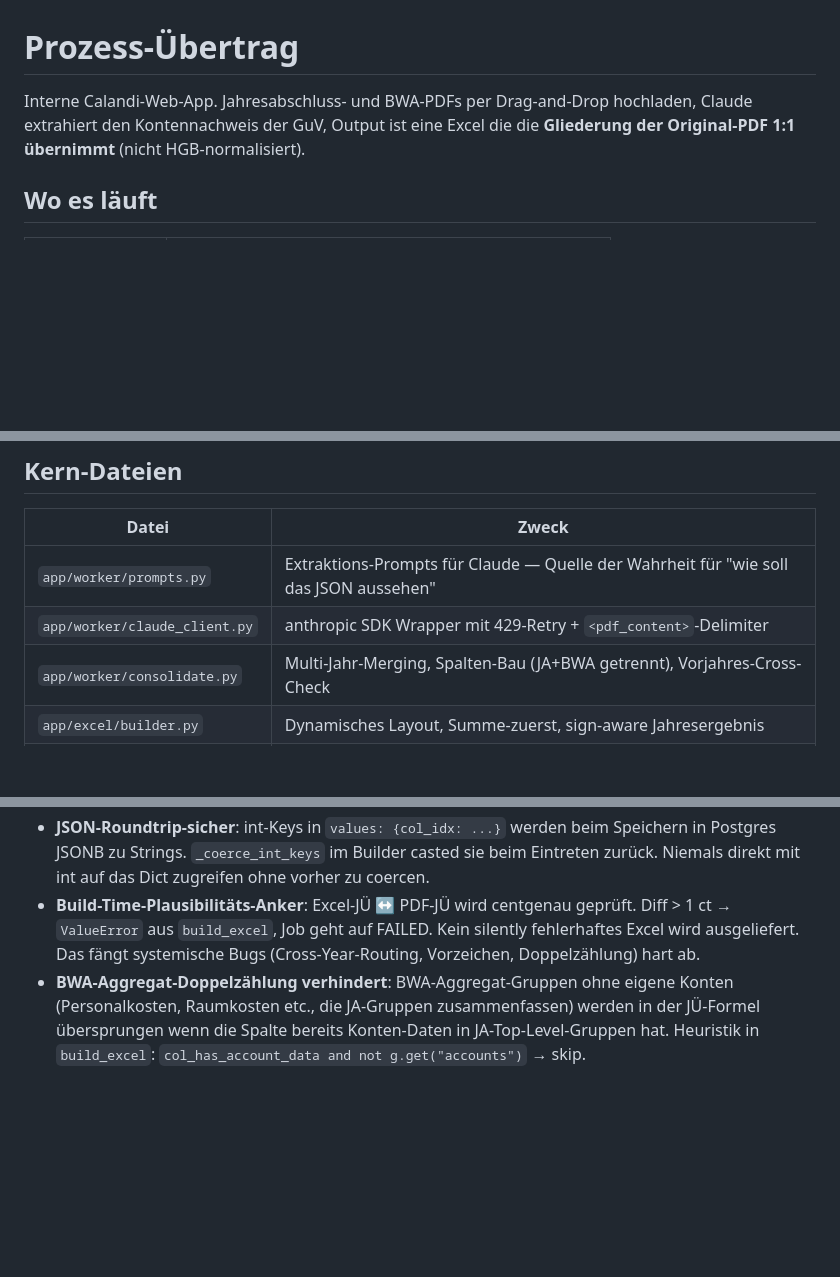
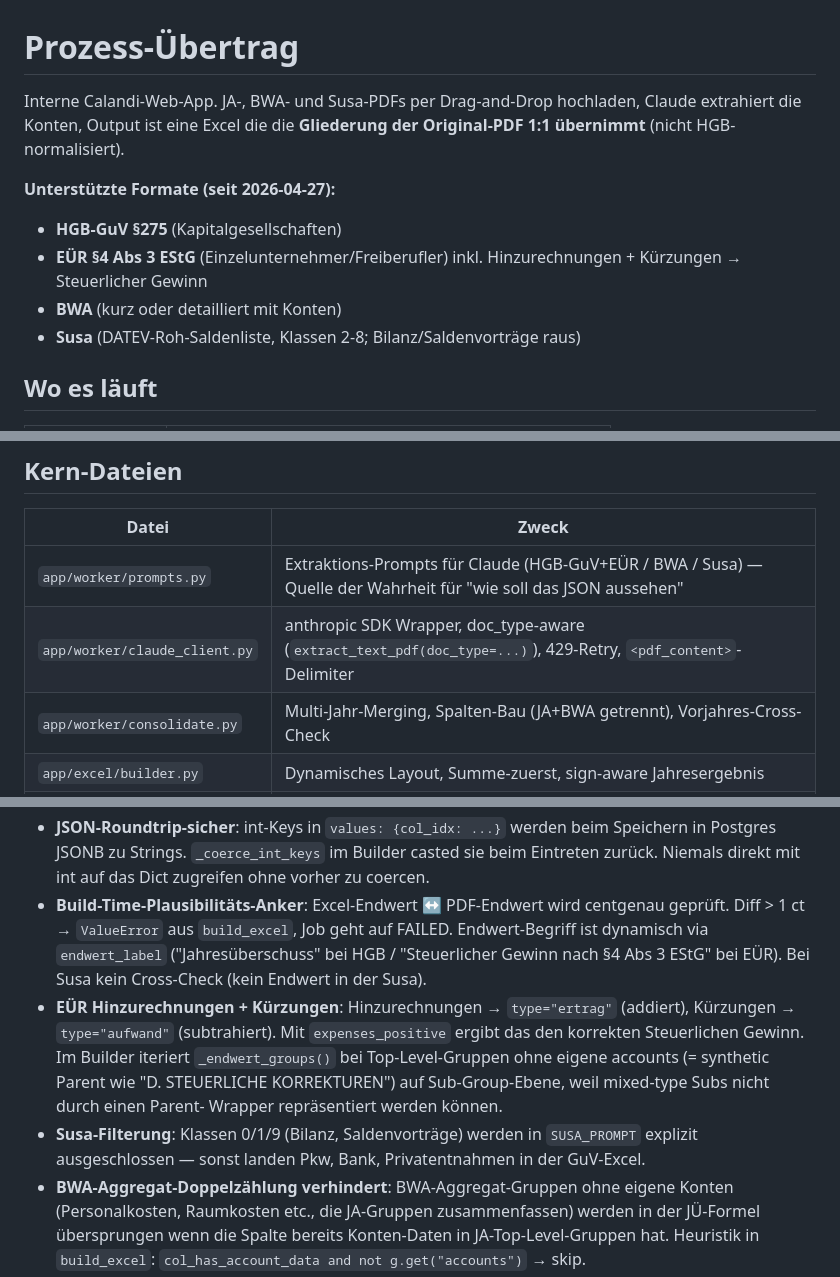
Before and after one commit to PhRoDe/prozess-uebertrag, a Markdown page: CLAUDE.md, 3 parts joined by grey strips. GitHub-like rendering; blank space fills up the shorter version.

```diff
--- a/CLAUDE.md
+++ b/CLAUDE.md
@@ -1,8 +1,15 @@
 # Prozess-Übertrag
 
-Interne Calandi-Web-App. Jahresabschluss- und BWA-PDFs per Drag-and-Drop hochladen,
-Claude extrahiert den Kontennachweis der GuV, Output ist eine Excel die die
-**Gliederung der Original-PDF 1:1 übernimmt** (nicht HGB-normalisiert).
+Interne Calandi-Web-App. JA-, BWA- und Susa-PDFs per Drag-and-Drop hochladen,
+Claude extrahiert die Konten, Output ist eine Excel die die **Gliederung der
+Original-PDF 1:1 übernimmt** (nicht HGB-normalisiert).
+
+**Unterstützte Formate (seit 2026-04-27):**
+- **HGB-GuV §275** (Kapitalgesellschaften)
+- **EÜR §4 Abs 3 EStG** (Einzelunternehmer/Freiberufler) inkl.
+  Hinzurechnungen + Kürzungen → Steuerlicher Gewinn
+- **BWA** (kurz oder detailliert mit Konten)
+- **Susa** (DATEV-Roh-Saldenliste, Klassen 2-8; Bilanz/Saldenvorträge raus)
 
 ## Wo es läuft
 
@@ -74,8 +81,8 @@ per Name-Match (Defense-in-Depth, falls Claude die Section vergisst).
 
 | Datei | Zweck |
 |---|---|
-| `app/worker/prompts.py` | Extraktions-Prompts für Claude — Quelle der Wahrheit für "wie soll das JSON aussehen" |
-| `app/worker/claude_client.py` | anthropic SDK Wrapper mit 429-Retry + `<pdf_content>`-Delimiter |
+| `app/worker/prompts.py` | Extraktions-Prompts für Claude (HGB-GuV+EÜR / BWA / Susa) — Quelle der Wahrheit für "wie soll das JSON aussehen" |
+| `app/worker/claude_client.py` | anthropic SDK Wrapper, doc_type-aware (`extract_text_pdf(doc_type=...)`), 429-Retry, `<pdf_content>`-Delimiter |
 | `app/worker/consolidate.py` | Multi-Jahr-Merging, Spalten-Bau (JA+BWA getrennt), Vorjahres-Cross-Check |
 | `app/excel/builder.py` | Dynamisches Layout, Summe-zuerst, sign-aware Jahresergebnis |
 | `app/routes/pages.py` | Login, Home, Logout |
@@ -108,10 +115,21 @@ per Name-Match (Defense-in-Depth, falls Claude die Section vergisst).
   Speichern in Postgres JSONB zu Strings. `_coerce_int_keys` im Builder casted
   sie beim Eintreten zurück. Niemals direkt mit int auf das Dict zugreifen
   ohne vorher zu coercen.
-- **Build-Time-Plausibilitäts-Anker**: Excel-JÜ ↔ PDF-JÜ wird centgenau
-  geprüft. Diff > 1 ct → `ValueError` aus `build_excel`, Job geht auf
-  FAILED. Kein silently fehlerhaftes Excel wird ausgeliefert. Das fängt
-  systemische Bugs (Cross-Year-Routing, Vorzeichen, Doppelzählung) hart ab.
+- **Build-Time-Plausibilitäts-Anker**: Excel-Endwert ↔ PDF-Endwert wird
+  centgenau geprüft. Diff > 1 ct → `ValueError` aus `build_excel`, Job geht
+  auf FAILED. Endwert-Begriff ist dynamisch via `endwert_label`
+  ("Jahresüberschuss" bei HGB / "Steuerlicher Gewinn nach §4 Abs 3 EStG"
+  bei EÜR). Bei Susa kein Cross-Check (kein Endwert in der Susa).
+- **EÜR Hinzurechnungen + Kürzungen**: Hinzurechnungen → `type="ertrag"`
+  (addiert), Kürzungen → `type="aufwand"` (subtrahiert). Mit
+  `expenses_positive` ergibt das den korrekten Steuerlichen Gewinn.
+  Im Builder iteriert `_endwert_groups()` bei Top-Level-Gruppen ohne
+  eigene accounts (= synthetic Parent wie "D. STEUERLICHE KORREKTUREN")
+  auf Sub-Group-Ebene, weil mixed-type Subs nicht durch einen Parent-
+  Wrapper repräsentiert werden können.
+- **Susa-Filterung**: Klassen 0/1/9 (Bilanz, Saldenvorträge) werden in
+  `SUSA_PROMPT` explizit ausgeschlossen — sonst landen Pkw, Bank,
+  Privatentnahmen in der GuV-Excel.
 - **BWA-Aggregat-Doppelzählung verhindert**: BWA-Aggregat-Gruppen ohne
   eigene Konten (Personalkosten, Raumkosten etc., die JA-Gruppen
   zusammenfassen) werden in der JÜ-Formel übersprungen wenn die Spalte
```
Also changed, not shown: README.md (+38 -10 lines).
